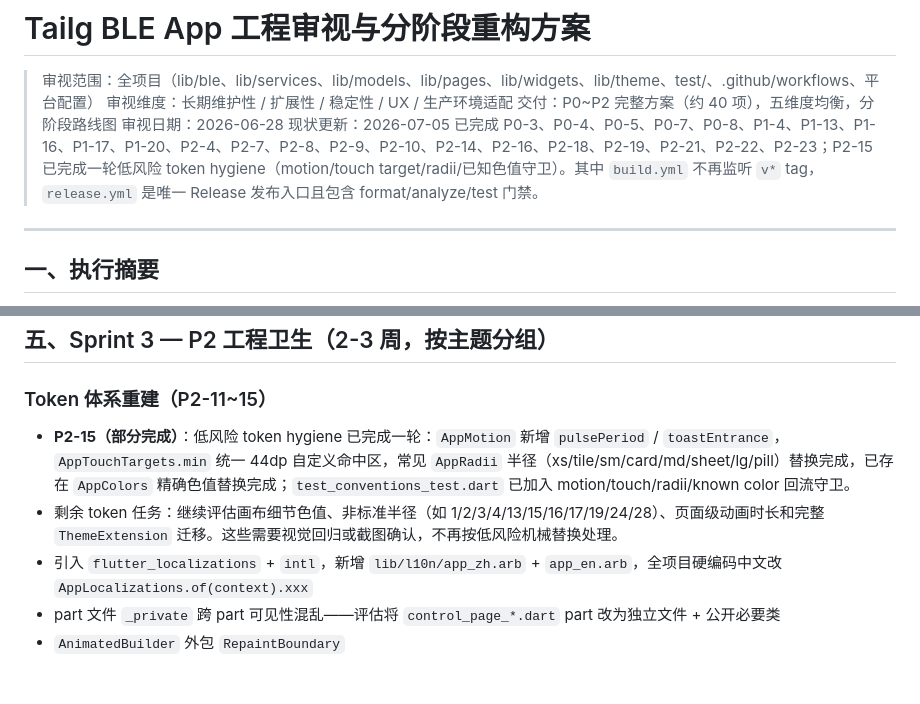
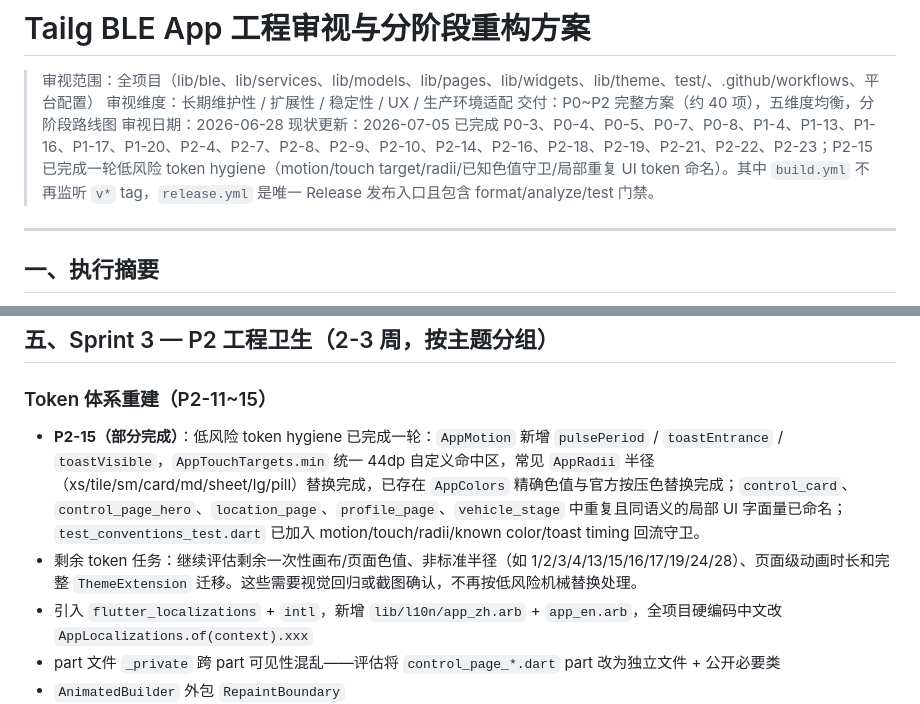
Before and after one commit to ch6vip/tailg-ble-app, a Markdown page: docs/工程审视报告_2026-06-28.md, 2 parts joined by grey strips. Drawn GitHub-style; blank space fills up the shorter version.

Commit message:
docs: update token hygiene status

```diff
--- a/docs/工程审视报告_2026-06-28.md
+++ b/docs/工程审视报告_2026-06-28.md
@@ -4,7 +4,7 @@
 > 审视维度：长期维护性 / 扩展性 / 稳定性 / UX / 生产环境适配
 > 交付：P0~P2 完整方案（约 40 项），五维度均衡，分阶段路线图
 > 审视日期：2026-06-28
-> 现状更新：2026-07-05 已完成 P0-3、P0-4、P0-5、P0-7、P0-8、P1-4、P1-13、P1-16、P1-17、P1-20、P2-4、P2-7、P2-8、P2-9、P2-10、P2-14、P2-16、P2-18、P2-19、P2-21、P2-22、P2-23；P2-15 已完成一轮低风险 token hygiene（motion/touch target/radii/已知色值守卫）。其中 `build.yml` 不再监听 `v*` tag，`release.yml` 是唯一 Release 发布入口且包含 format/analyze/test 门禁。
+> 现状更新：2026-07-05 已完成 P0-3、P0-4、P0-5、P0-7、P0-8、P1-4、P1-13、P1-16、P1-17、P1-20、P2-4、P2-7、P2-8、P2-9、P2-10、P2-14、P2-16、P2-18、P2-19、P2-21、P2-22、P2-23；P2-15 已完成一轮低风险 token hygiene（motion/touch target/radii/已知色值守卫/局部重复 UI token 命名）。其中 `build.yml` 不再监听 `v*` tag，`release.yml` 是唯一 Release 发布入口且包含 format/analyze/test 门禁。
 
 ---
 
@@ -150,8 +150,8 @@
 ## 五、Sprint 3 — P2 工程卫生（2-3 周，按主题分组）
 
 ### Token 体系重建（P2-11~15）
-- **P2-15（部分完成）**：低风险 token hygiene 已完成一轮：`AppMotion` 新增 `pulsePeriod` / `toastEntrance`，`AppTouchTargets.min` 统一 44dp 自定义命中区，常见 `AppRadii` 半径（xs/tile/sm/card/md/sheet/lg/pill）替换完成，已存在 `AppColors` 精确色值替换完成；`test_conventions_test.dart` 已加入 motion/touch/radii/known color 回流守卫。
-- 剩余 token 任务：继续评估画布细节色值、非标准半径（如 1/2/3/4/13/15/16/17/19/24/28）、页面级动画时长和完整 `ThemeExtension` 迁移。这些需要视觉回归或截图确认，不再按低风险机械替换处理。
+- **P2-15（部分完成）**：低风险 token hygiene 已完成一轮：`AppMotion` 新增 `pulsePeriod` / `toastEntrance` / `toastVisible`，`AppTouchTargets.min` 统一 44dp 自定义命中区，常见 `AppRadii` 半径（xs/tile/sm/card/md/sheet/lg/pill）替换完成，已存在 `AppColors` 精确色值与官方按压色替换完成；`control_card`、`control_page_hero`、`location_page`、`profile_page`、`vehicle_stage` 中重复且同语义的局部 UI 字面量已命名；`test_conventions_test.dart` 已加入 motion/touch/radii/known color/toast timing 回流守卫。
+- 剩余 token 任务：继续评估剩余一次性画布/页面色值、非标准半径（如 1/2/3/4/13/15/16/17/19/24/28）、页面级动画时长和完整 `ThemeExtension` 迁移。这些需要视觉回归或截图确认，不再按低风险机械替换处理。
 - 引入 `flutter_localizations` + `intl`，新增 `lib/l10n/app_zh.arb` + `app_en.arb`，全项目硬编码中文改 `AppLocalizations.of(context).xxx`
 - part 文件 `_private` 跨 part 可见性混乱——评估将 `control_page_*.dart` part 改为独立文件 + 公开必要类
 - `AnimatedBuilder` 外包 `RepaintBoundary`
```
